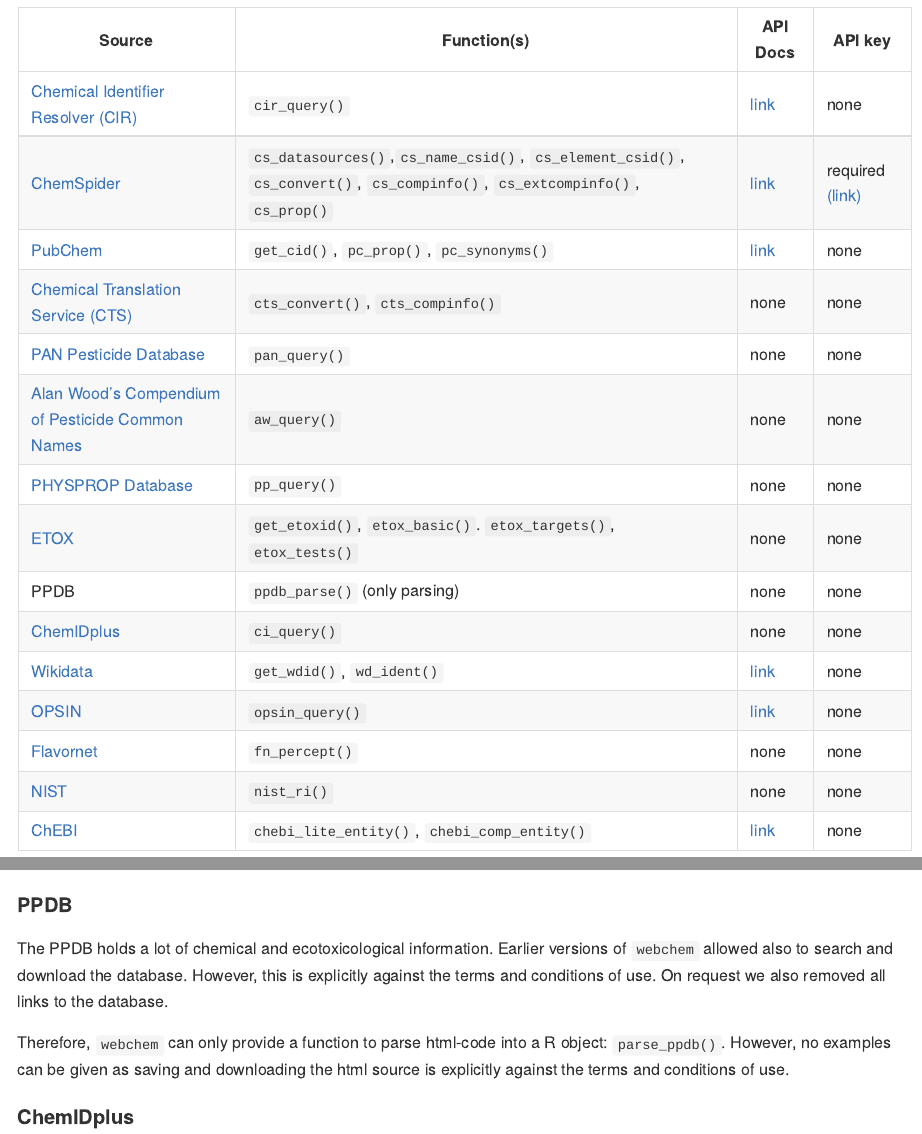
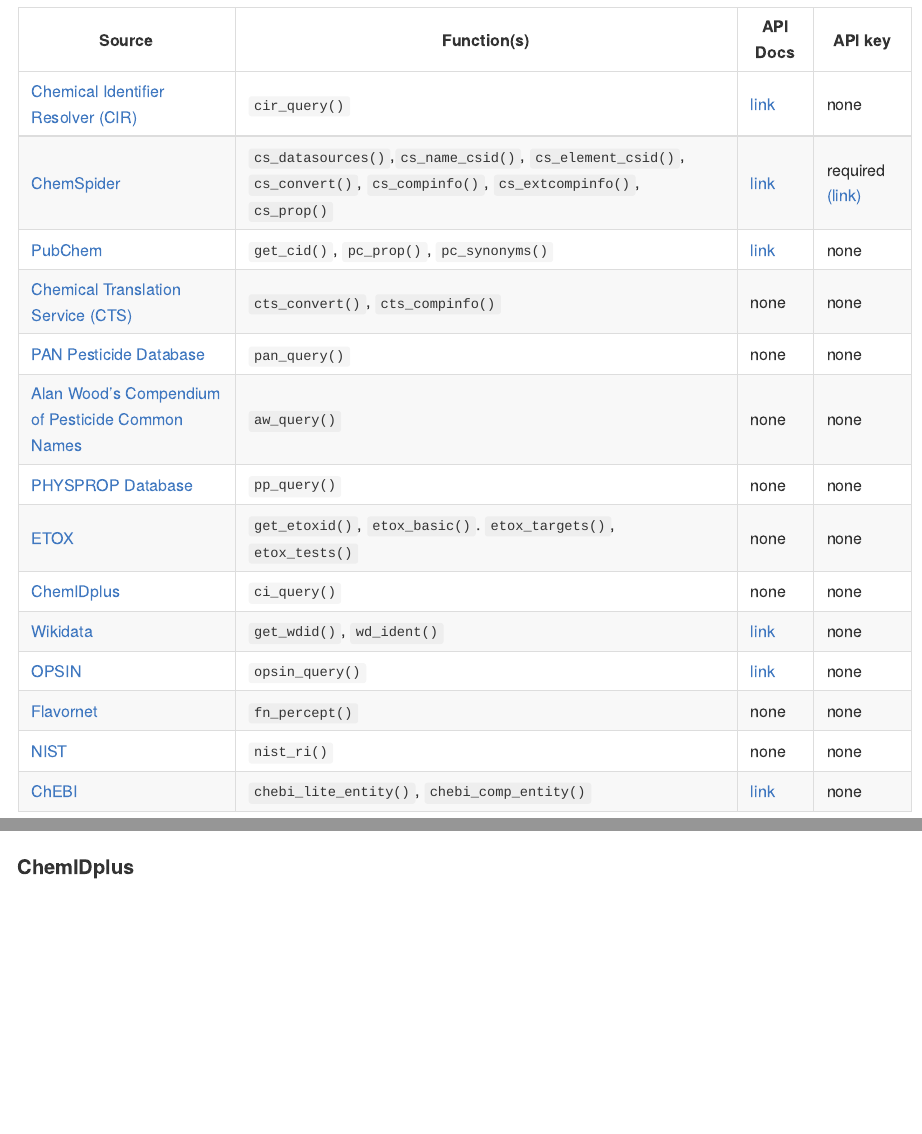
Before and after one commit to ropensci/webchem, an R Markdown document (README.Rmd): the page in a window 1100 px wide, from 360 px down, and a second part further down, joined at a grey line. Rendered offline with R 4.5, knitr and Pandoc, with nearby package versions; some code elsewhere in the file could not run offline; long lines of code are wrapped; badge pictures from the web are left out; common packages that the code uses without loading them are loaded.

Commit message:
Removed PPDB from README.Rmd

````diff
--- a/README.Rmd
+++ b/README.Rmd
@@ -47,7 +47,6 @@
 [Alan Wood's Compendium of Pesticide Common Names](http://www.alanwood.net/pesticides/) | `aw_query()` | none | none
 [PHYSPROP Database](http://www.srcinc.com/what-we-do/environmental/scientific-databases.html) | `pp_query()` | none | none
 [ETOX](http://webetox.uba.de/webETOX/index.do) | `get_etoxid()`, `etox_basic()`. `etox_targets()`, `etox_tests()` | none | none
-PPDB | `ppdb_parse()` (only parsing) | none | none
 [ChemIDplus](http://chem.sis.nlm.nih.gov/chemidplus/) | `ci_query()` | none | none
 [Wikidata](https://www.wikidata.org/wiki/Wikidata:WikiProject_Chemistry) | `get_wdid()`, `wd_ident()` | [link](https://www.mediawiki.org/wiki/API:Main_page) | none
 [OPSIN](http://opsin.ch.cam.ac.uk/instructions.html) | `opsin_query()` | [link](http://opsin.ch.cam.ac.uk/instructions.html) | none
@@ -259,17 +258,7 @@
 ```
 
 
-#### PPDB
 
-The PPDB holds a lot of chemical and ecotoxicological information.
-Earlier versions of `webchem` allowed also to search and download the database.
-However, this is explicitly against the terms and conditions of use.
-On request we also removed all links to the database.
-
-Therefore, `webchem` can only provide a function to parse html-code into a R object:
-`parse_ppdb()`.
-However, no examples can be given as saving and downloading the html source is explicitly
-against the terms and conditions of use.
 
 
 
````
